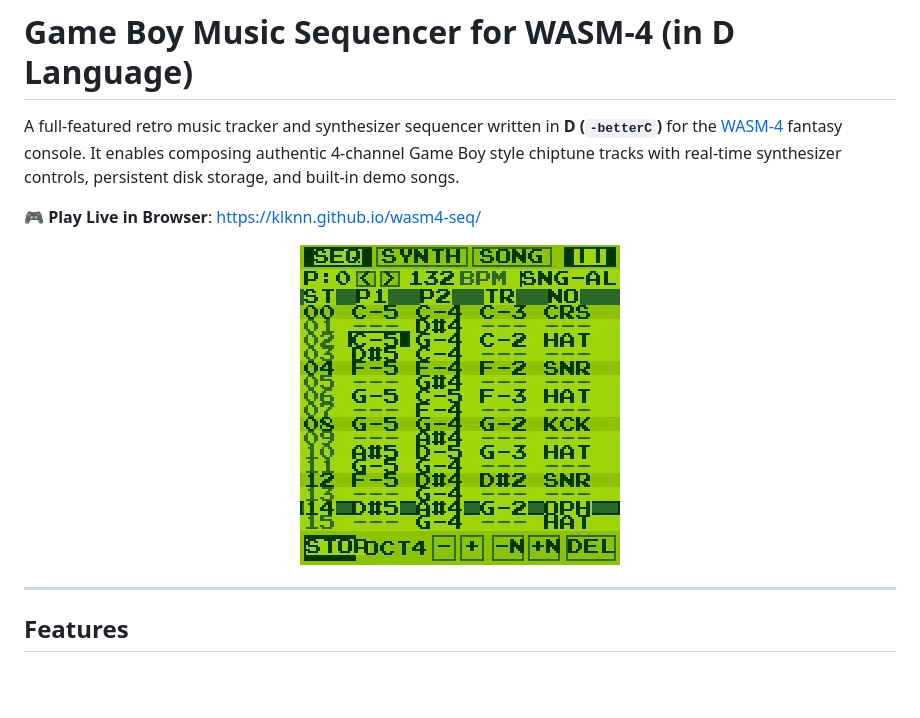
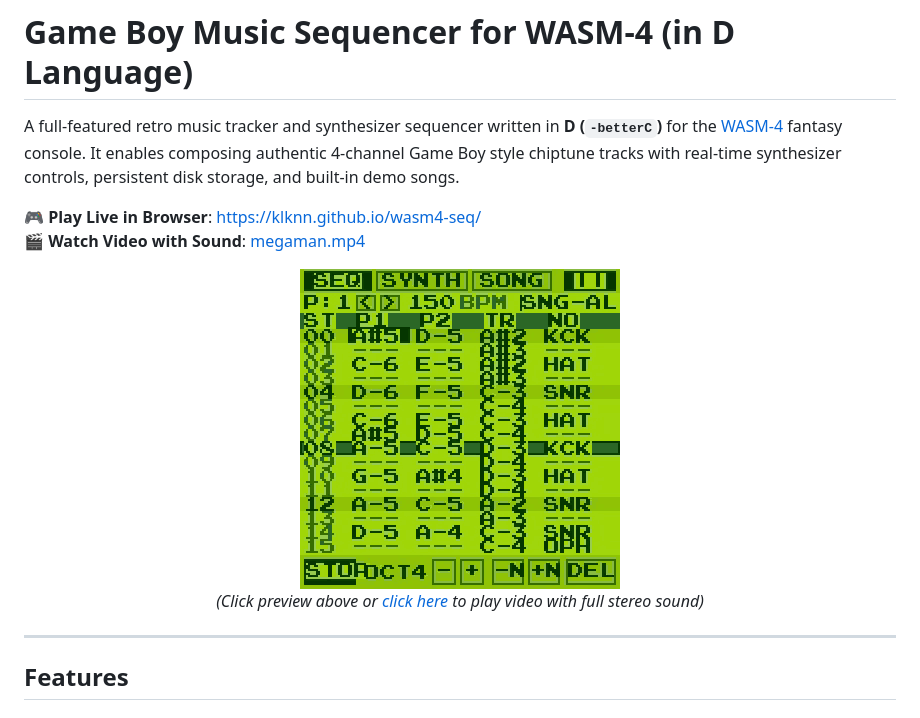
Before and after one commit to klknn/wasm4-seq, a Markdown page: README.md, the part around the change. Drawn GitHub-style; pictures changed too: megaman.gif; blank space fills up the shorter version.

Commit message:
feat: Auto-play Mega Man Rush on boot and link video with audio in README

```diff
--- a/README.md
+++ b/README.md
@@ -3,9 +3,14 @@
 A full-featured retro music tracker and synthesizer sequencer written in **D (`-betterC`)** for the [WASM-4](https://wasm4.org) fantasy console. It enables composing authentic 4-channel Game Boy style chiptune tracks with real-time synthesizer controls, persistent disk storage, and built-in demo songs.
 
 🎮 **Play Live in Browser**: [https://klknn.github.io/wasm4-seq/](https://klknn.github.io/wasm4-seq/)
+🎬 **Watch Video with Sound**: [megaman.mp4](megaman.mp4)
 
 <p align="center">
-  <img src="megaman.gif" alt="WASM-4 Game Boy Music Sequencer - Mega Man Rush Demo" width="320" height="320" />
+  <a href="megaman.mp4">
+    <img src="megaman.gif" alt="WASM-4 Game Boy Music Sequencer - Mega Man Rush Demo (Click to watch with audio)" width="320" height="320" />
+  </a>
+  <br>
+  <em>(Click preview above or <a href="megaman.mp4">click here</a> to play video with full stereo sound)</em>
 </p>
 
 ---
```
Also changed, not shown: 2 other files.
